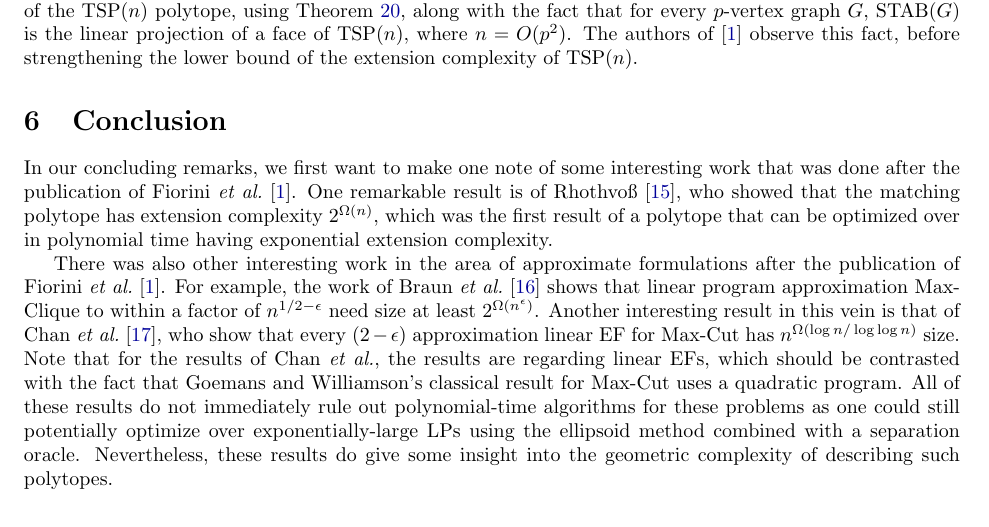
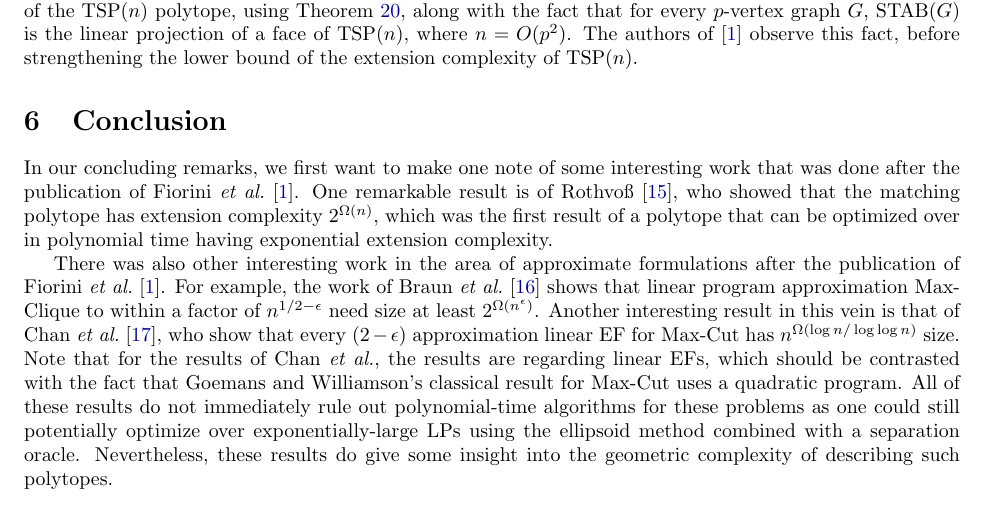
Before and after one commit to torres-manuel/cs579project, a LaTeX document (Torres_Livanos_CS579_project_write-up.tex): part of page 11 of 12, cut so that both start at the same text. Compiled offline with pdfLaTeX.

Commit message:
Rothvoss

```diff
--- a/Torres_Livanos_CS579_project_write-up.tex
+++ b/Torres_Livanos_CS579_project_write-up.tex
@@ -468,7 +468,7 @@ We note here that using Theorem $6$ of \cite{yannakakis}, once can get a $2^{\Om
 
 \section{Conclusion}
 
-In our concluding remarks, we first want to make one note of some interesting work that was done after the publication of Fiorini~\cetal~\cite{fiorini}. One remarkable result is of Rhothvo\ss~\cite{rothvoss2017}, who showed that the matching polytope has extension complexity $2^{\Omega(n)}$, which was the first result of a polytope that can be optimized over in polynomial time having exponential extension complexity.
+In our concluding remarks, we first want to make one note of some interesting work that was done after the publication of Fiorini~\cetal~\cite{fiorini}. One remarkable result is of Rothvo\ss~\cite{rothvoss2017}, who showed that the matching polytope has extension complexity $2^{\Omega(n)}$, which was the first result of a polytope that can be optimized over in polynomial time having exponential extension complexity.
 
 There was also other interesting work in the area of approximate formulations after the publication of Fiorini~\cetal~\cite{fiorini}. For example, the work of Braun~\cetal~\cite{braun} shows that linear program approximation Max-Clique to within a factor of $n^{1/2-\epsilon}$ need size at least $2^{\Omega(n^\epsilon)}$. Another interesting result in this vein is that of Chan~\cetal~\cite{chan}, who show that every $(2-\epsilon)$ approximation linear EF for Max-Cut has $n^{\Omega(\log n / \log \log n)}$ size. Note that for the results of Chan~\cetal, the results are regarding linear EFs, which should be contrasted with the fact that Goemans and Williamson's classical result for Max-Cut uses a quadratic program. All of these results do not immediately rule out polynomial-time algorithms for these problems as one could still potentially optimize over exponentially-large LPs using the ellipsoid method combined with a separation oracle. Nevertheless, these results do give some insight into the geometric complexity of describing such polytopes.
 
```
Also changed, not shown: Torres_Livanos_CS579_project_write-up.pdf.
